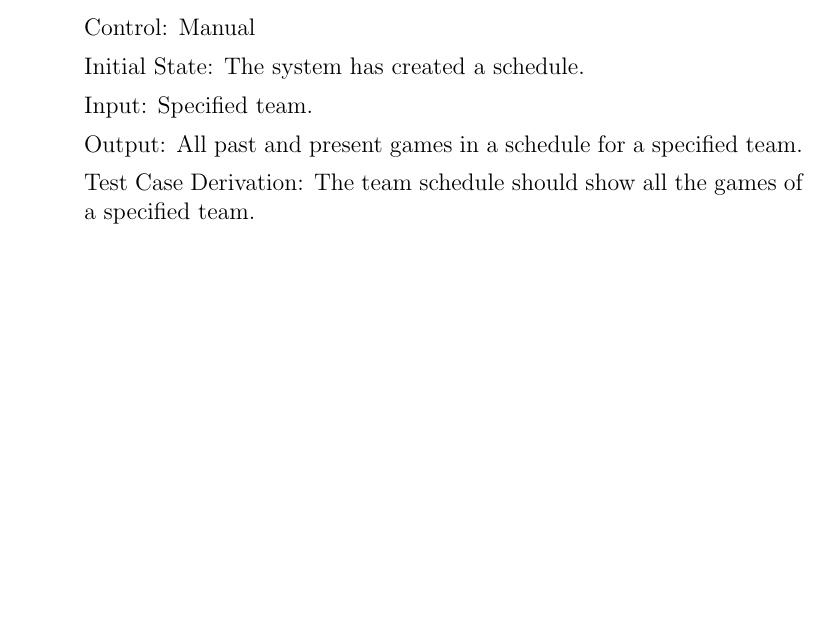
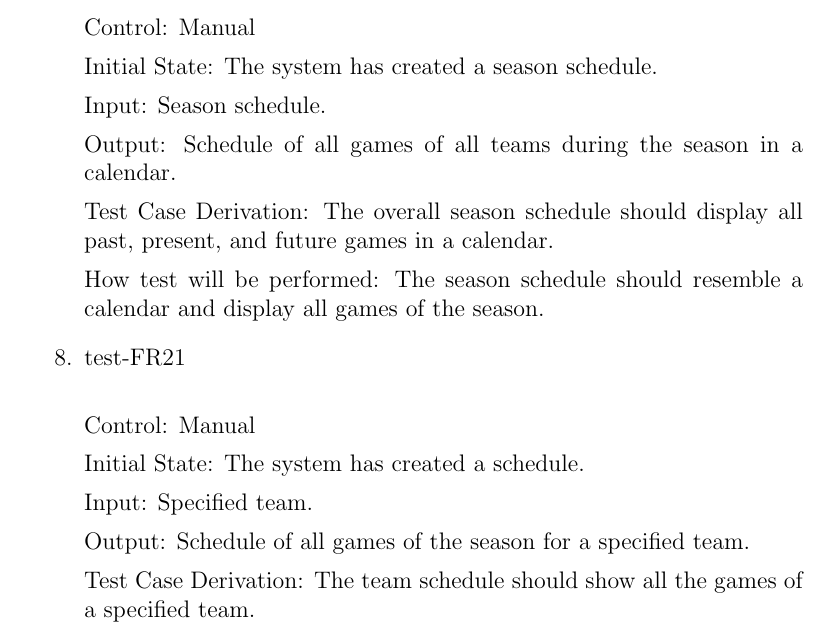
Before and after one commit to Nicholas-Fabugais-Inaba/Sandlot, a LaTeX document (docs/VnVPlan/VnVPlan.tex): part of page 16 of 46, cut so that both start at the same text, the shorter picture padded with empty space. Compiled offline with pdfLaTeX.

Commit message:
changed test-FR20 to test-FR21, added test-FR20

```diff
--- a/docs/VnVPlan/VnVPlan.tex
+++ b/docs/VnVPlan/VnVPlan.tex
@@ -503,11 +503,25 @@ can be modified with the reschedule feature.
 
   Control: Manual
 
+  Initial State: The system has created a season schedule.
+
+  Input: Season schedule.
+
+  Output: Schedule of all games of all teams during the season in a calendar.
+
+  Test Case Derivation: The overall season schedule should display all past, present, and future games in a calendar.
+
+  How test will be performed: The season schedule should resemble a calendar and display all games of the season.
+
+  \item{test-FR21\\}
+
+  Control: Manual
+
   Initial State: The system has created a schedule.
 
   Input: Specified team.
 
-  Output: All past and present games in a schedule for a specified team.
+  Output: Schedule of all games of the season for a specified team.
 
   Test Case Derivation: The team schedule should show all the games of a specified team.
 
```
